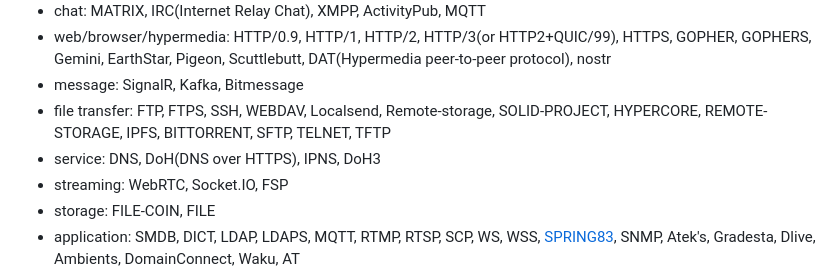
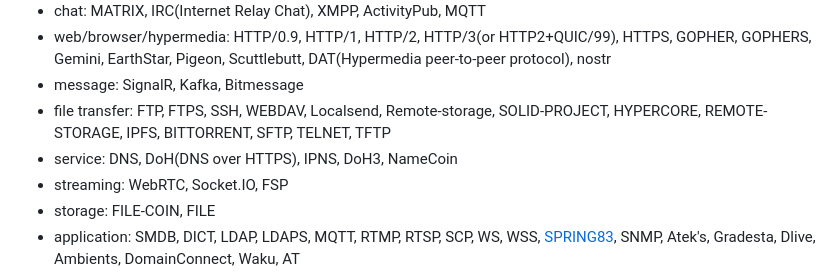
Before and after one commit to 0o9mVd5qF835M1C66LtB9iHQ1IrxpPPM7BXX33h/commandslinux, a Markdown page: README.md, the part around the change. GitHub-like rendering.

```diff
--- a/README.md
+++ b/README.md
@@ -54,7 +54,7 @@ Dependencies: jQuery and Bootstrap 5.
 - web/browser/hypermedia: HTTP/0.9, HTTP/1, HTTP/2, HTTP/3(or HTTP2+QUIC/99), HTTPS, GOPHER, GOPHERS, Gemini, EarthStar, Pigeon, Scuttlebutt, DAT(Hypermedia peer-to-peer protocol), nostr
 - message: SignalR, Kafka, Bitmessage
 - file transfer: FTP, FTPS, SSH, WEBDAV, Localsend, Remote-storage, SOLID-PROJECT, HYPERCORE, REMOTE-STORAGE, IPFS, BITTORRENT, SFTP, TELNET, TFTP
-- service: DNS, DoH(DNS over HTTPS), IPNS, DoH3
+- service: DNS, DoH(DNS over HTTPS), IPNS, DoH3, NameCoin
 - streaming: WebRTC, Socket.IO, FSP
 - storage: FILE-COIN, FILE
 - application: SMDB, DICT, LDAP, LDAPS, MQTT, RTMP, RTSP, SCP, WS, WSS, [SPRING83](https://github.com/robinsloan/spring-83), SNMP, Atek's, Gradesta, Dlive, Ambients, DomainConnect, Waku, AT
```
